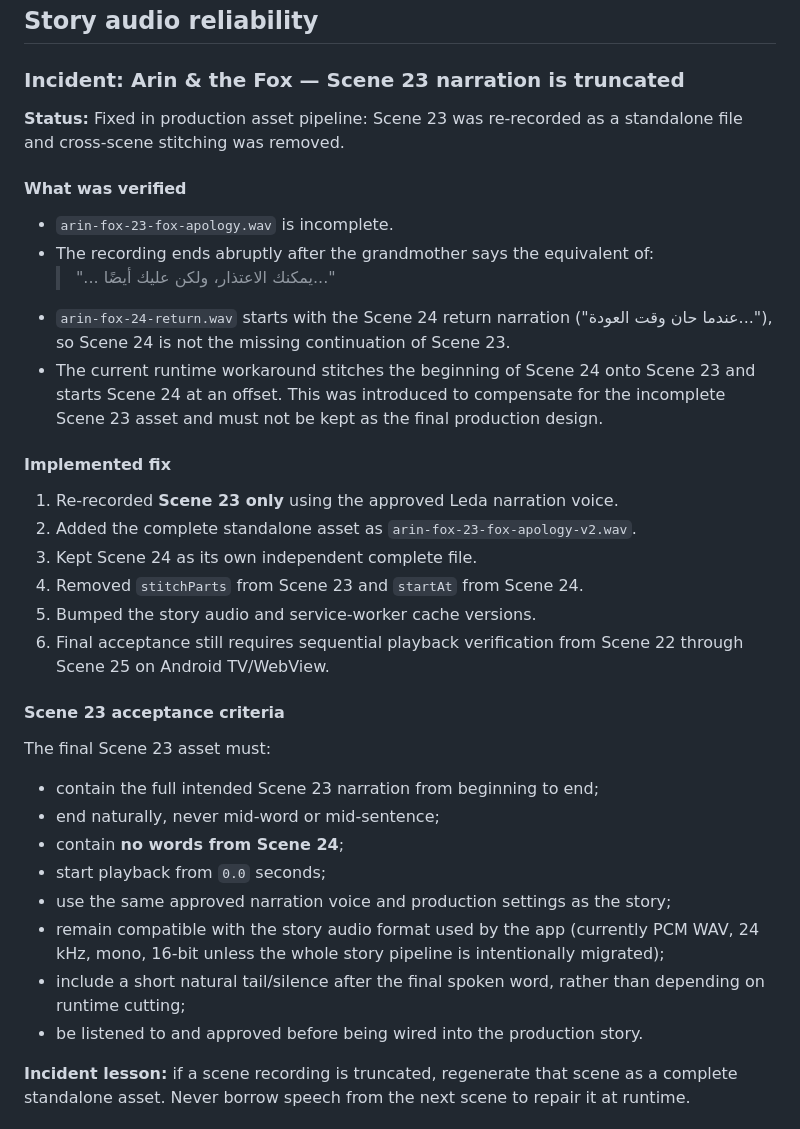
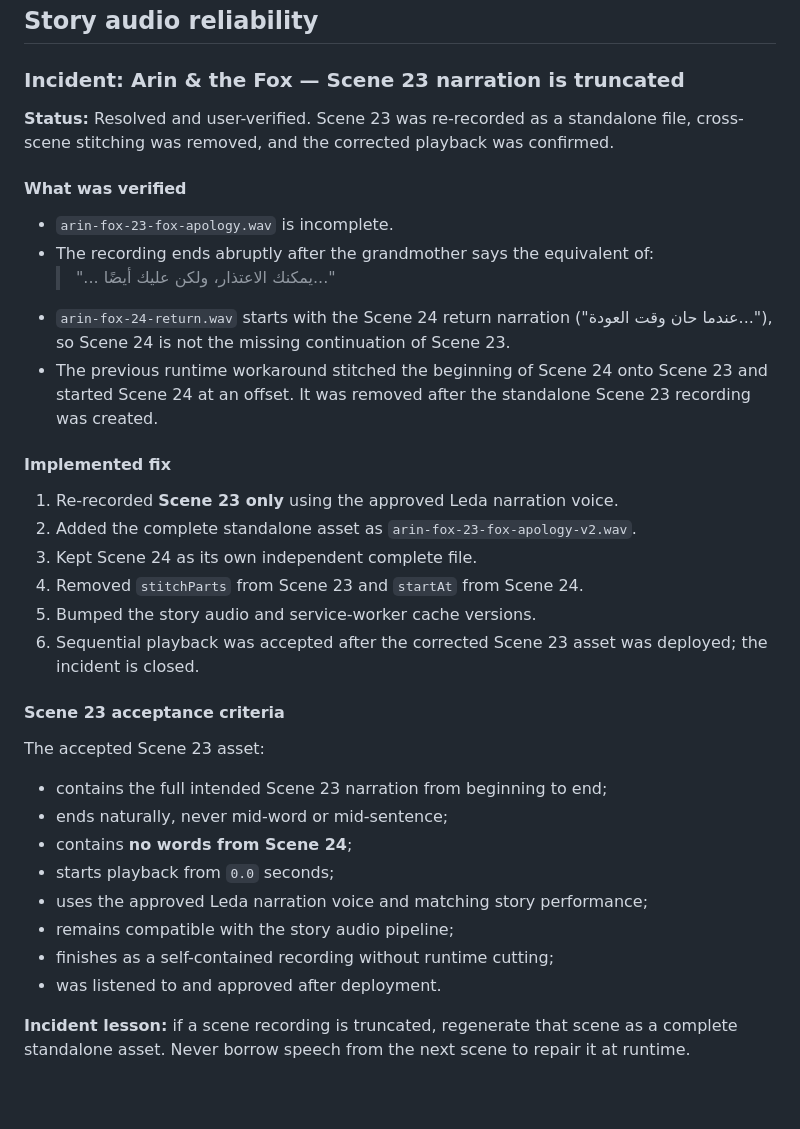
Before and after one commit to aseel90/bubble-safari-tv, a Markdown page: ROADMAP.md, the part around the change. GitHub-like rendering; blank space fills up the shorter version.

Commit message:
Close Scene 23 audio incident

```diff
--- a/ROADMAP.md
+++ b/ROADMAP.md
@@ -4,7 +4,7 @@
 
 ### Incident: Arin & the Fox — Scene 23 narration is truncated
 
-**Status:** Fixed in production asset pipeline: Scene 23 was re-recorded as a standalone file and cross-scene stitching was removed.
+**Status:** Resolved and user-verified. Scene 23 was re-recorded as a standalone file, cross-scene stitching was removed, and the corrected playback was confirmed.
 
 #### What was verified
 
@@ -12,7 +12,7 @@
 - The recording ends abruptly after the grandmother says the equivalent of:
   > "... يمكنك الاعتذار، ولكن عليك أيضًا..."
 - `arin-fox-24-return.wav` starts with the Scene 24 return narration ("عندما حان وقت العودة..."), so Scene 24 is not the missing continuation of Scene 23.
-- The current runtime workaround stitches the beginning of Scene 24 onto Scene 23 and starts Scene 24 at an offset. This was introduced to compensate for the incomplete Scene 23 asset and must not be kept as the final production design.
+- The previous runtime workaround stitched the beginning of Scene 24 onto Scene 23 and started Scene 24 at an offset. It was removed after the standalone Scene 23 recording was created.
 
 #### Implemented fix
 
@@ -21,20 +21,20 @@
 3. Kept Scene 24 as its own independent complete file.
 4. Removed `stitchParts` from Scene 23 and `startAt` from Scene 24.
 5. Bumped the story audio and service-worker cache versions.
-6. Final acceptance still requires sequential playback verification from Scene 22 through Scene 25 on Android TV/WebView.
+6. Sequential playback was accepted after the corrected Scene 23 asset was deployed; the incident is closed.
 
 #### Scene 23 acceptance criteria
 
-The final Scene 23 asset must:
+The accepted Scene 23 asset:
 
-- contain the full intended Scene 23 narration from beginning to end;
-- end naturally, never mid-word or mid-sentence;
-- contain **no words from Scene 24**;
-- start playback from `0.0` seconds;
-- use the same approved narration voice and production settings as the story;
-- remain compatible with the story audio format used by the app (currently PCM WAV, 24 kHz, mono, 16-bit unless the whole story pipeline is intentionally migrated);
-- include a short natural tail/silence after the final spoken word, rather than depending on runtime cutting;
-- be listened to and approved before being wired into the production story.
+- contains the full intended Scene 23 narration from beginning to end;
+- ends naturally, never mid-word or mid-sentence;
+- contains **no words from Scene 24**;
+- starts playback from `0.0` seconds;
+- uses the approved Leda narration voice and matching story performance;
+- remains compatible with the story audio pipeline;
+- finishes as a self-contained recording without runtime cutting;
+- was listened to and approved after deployment.
 
 **Incident lesson:** if a scene recording is truncated, regenerate that scene as a complete standalone asset. Never borrow speech from the next scene to repair it at runtime.
 
```
